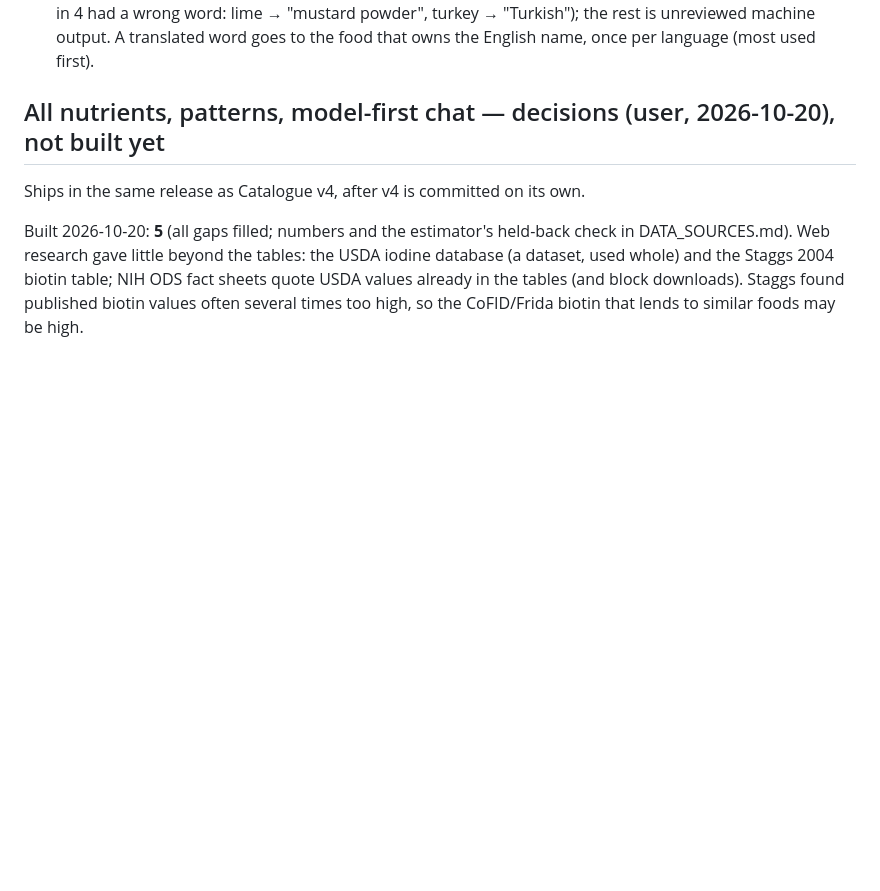
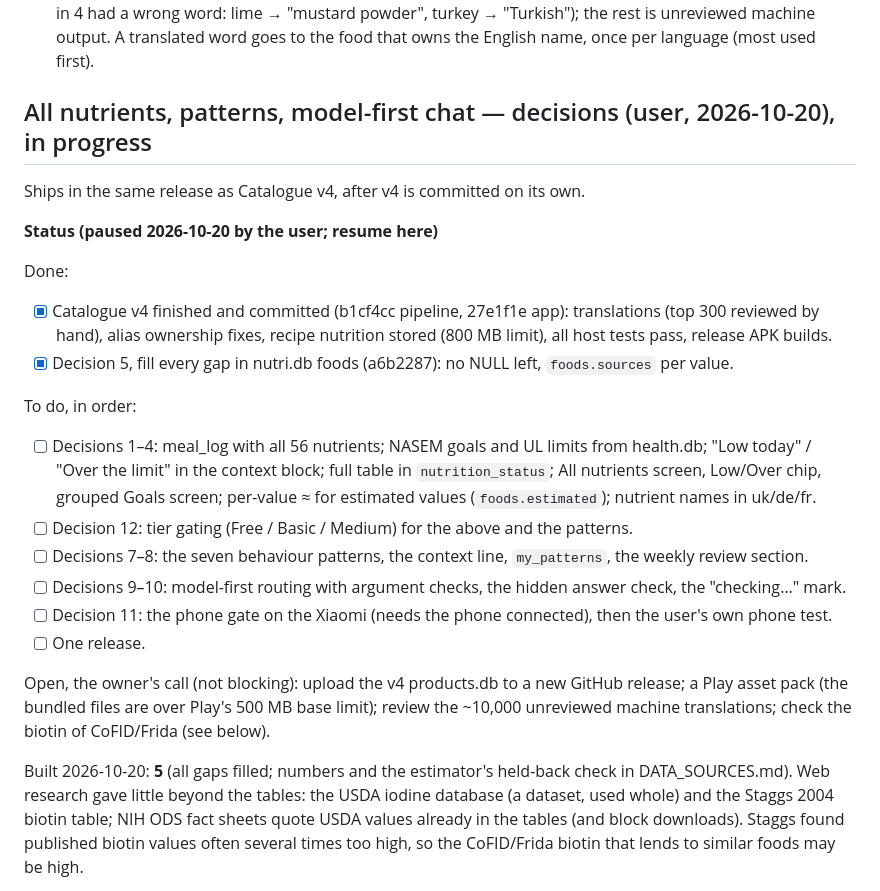
Before and after one commit to PartORG/My_Nutrition_AI, a Markdown page: docs/PLAN.md, the part around the change. Rendered like a GitHub page; blank space fills up the shorter version.

Commit message:
PLAN: status of the all-nutrients feature (paused)
Co-Authored-By: Claude Opus 5.5 <noreply@anthropic.com>

```diff
--- a/docs/PLAN.md
+++ b/docs/PLAN.md
@@ -488,9 +488,30 @@ tool/catalog`):
   wrong word: lime → "mustard powder", turkey → "Turkish"); the rest is unreviewed machine output. A translated word
   goes to the food that owns the English name, once per language (most used first).
 
-## All nutrients, patterns, model-first chat — decisions (user, 2026-10-20), not built yet
+## All nutrients, patterns, model-first chat — decisions (user, 2026-10-20), in progress
 
 Ships in the same release as Catalogue v4, after v4 is committed on its own.
+
+**Status (paused 2026-10-20 by the user; resume here)**
+
+Done:
+- [x] Catalogue v4 finished and committed (b1cf4cc pipeline, 27e1f1e app): translations (top 300 reviewed by hand),
+  alias ownership fixes, recipe nutrition stored (800 MB limit), all host tests pass, release APK builds.
+- [x] Decision 5, fill every gap in nutri.db foods (a6b2287): no NULL left, `foods.sources` per value.
+
+To do, in order:
+- [ ] Decisions 1–4: meal_log with all 56 nutrients; NASEM goals and UL limits from health.db; "Low today" /
+  "Over the limit" in the context block; full table in `nutrition_status`; All nutrients screen, Low/Over chip,
+  grouped Goals screen; per-value ≈ for estimated values (`foods.estimated`); nutrient names in uk/de/fr.
+- [ ] Decision 12: tier gating (Free / Basic / Medium) for the above and the patterns.
+- [ ] Decisions 7–8: the seven behaviour patterns, the context line, `my_patterns`, the weekly review section.
+- [ ] Decisions 9–10: model-first routing with argument checks, the hidden answer check, the "checking…" mark.
+- [ ] Decision 11: the phone gate on the Xiaomi (needs the phone connected), then the user's own phone test.
+- [ ] One release.
+
+Open, the owner's call (not blocking): upload the v4 products.db to a new GitHub release; a Play asset pack (the
+bundled files are over Play's 500 MB base limit); review the ~10,000 unreviewed machine translations; check the
+biotin of CoFID/Frida (see below).
 
 Built 2026-10-20: **5** (all gaps filled; numbers and the estimator's held-back check in DATA_SOURCES.md). Web research
 gave little beyond the tables: the USDA iodine database (a dataset, used whole) and the Staggs 2004 biotin table; NIH
```
